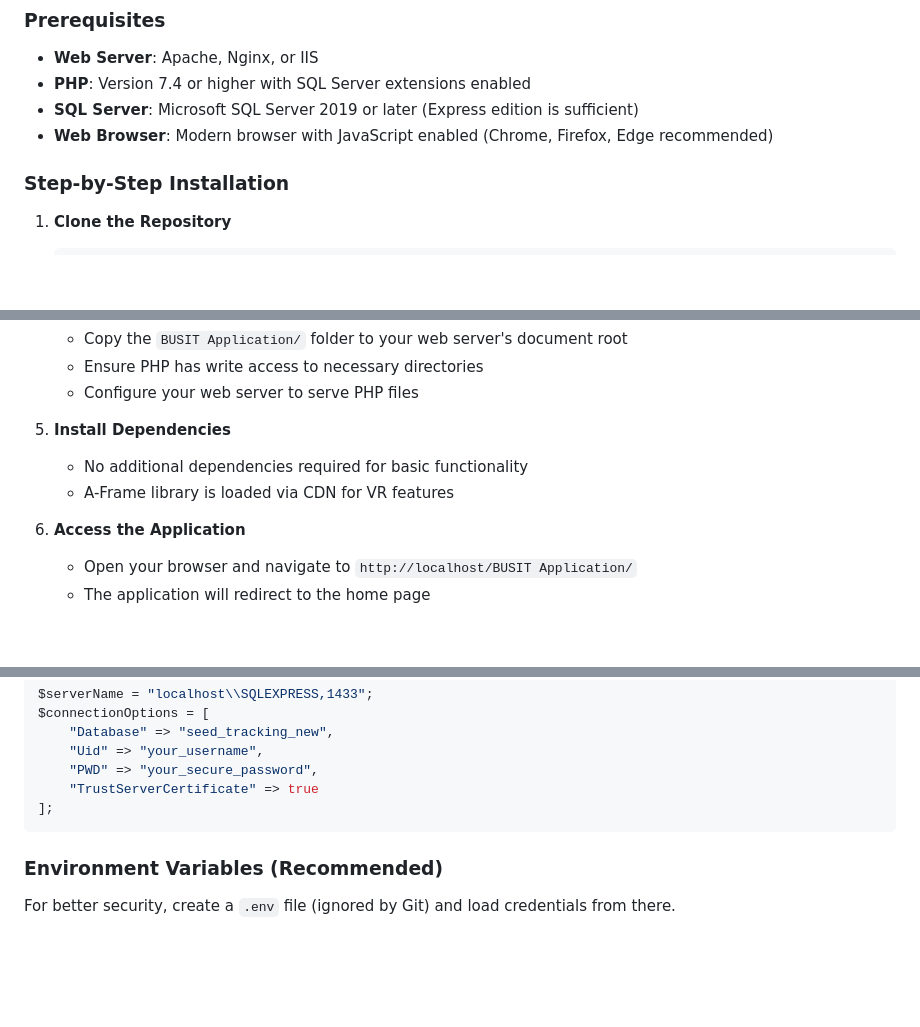
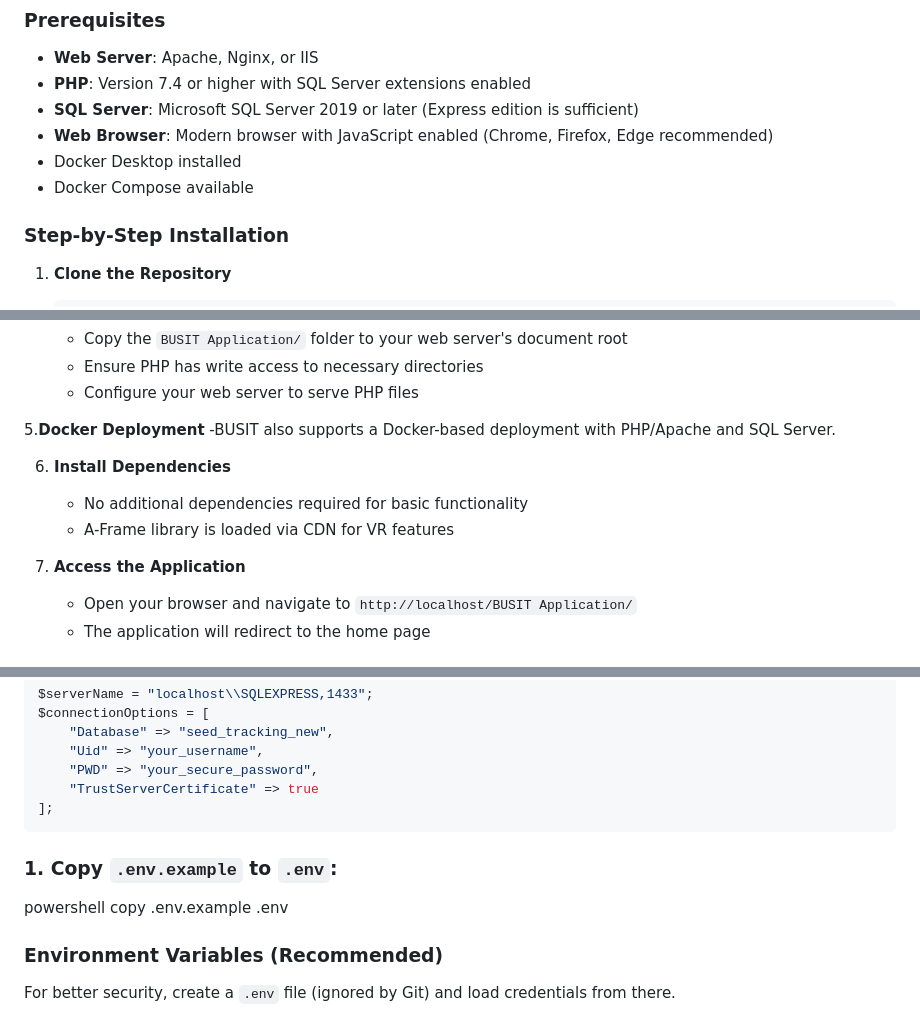
Before and after one commit to ShaunvdBijl/BUSIT2025, a Markdown page: README.md, 3 parts joined by grey strips. Rendered like a GitHub page; blank space fills up the shorter version.

Commit message:
Enhance README with Docker deployment and updates
Added Docker deployment instructions and updated steps.

````diff
--- a/README.md
+++ b/README.md
@@ -24,6 +24,8 @@ Built with HTML, CSS, JavaScript for the frontend, PHP for backend processing, a
 - **PHP**: Version 7.4 or higher with SQL Server extensions enabled
 - **SQL Server**: Microsoft SQL Server 2019 or later (Express edition is sufficient)
 - **Web Browser**: Modern browser with JavaScript enabled (Chrome, Firefox, Edge recommended)
+- Docker Desktop installed
+- Docker Compose available
 
 ### Step-by-Step Installation
 
@@ -50,11 +52,14 @@ Built with HTML, CSS, JavaScript for the frontend, PHP for backend processing, a
    - Ensure PHP has write access to necessary directories
    - Configure your web server to serve PHP files
 
-5. **Install Dependencies**
+5.**Docker Deployment**
+   -BUSIT also supports a Docker-based deployment with PHP/Apache and SQL Server.
+
+6. **Install Dependencies**
    - No additional dependencies required for basic functionality
    - A-Frame library is loaded via CDN for VR features
 
-6. **Access the Application**
+7. **Access the Application**
    - Open your browser and navigate to `http://localhost/BUSIT Application/`
    - The application will redirect to the home page
 
@@ -96,7 +101,10 @@ $connectionOptions = [
     "TrustServerCertificate" => true
 ];
 ```
+### 1. Copy `.env.example` to `.env`:
 
+   powershell
+   copy .env.example .env
 ### Environment Variables (Recommended)
 For better security, create a `.env` file (ignored by Git) and load credentials from there.
 
````
